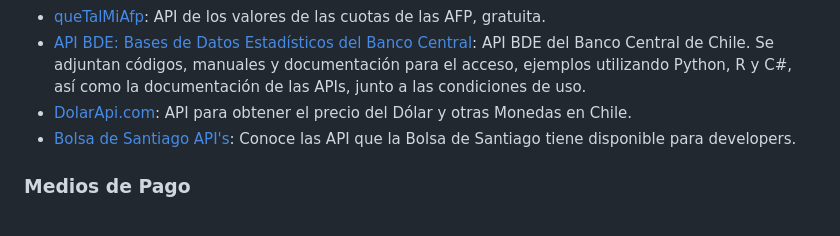
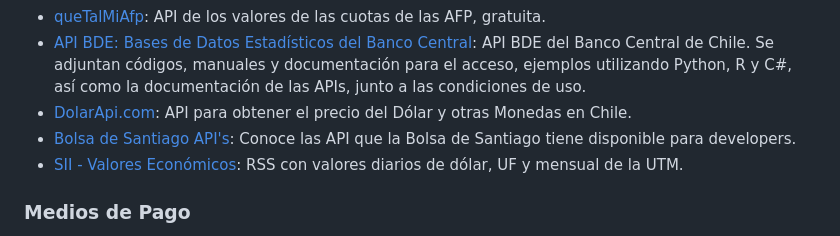
Before and after one commit to juanbrujo/listado-apis-publicas-en-chile, a Markdown page: README.md, the part around the change. Rendered like a GitHub page.

Commit message:
new: SII RSS

```diff
--- a/README.md
+++ b/README.md
@@ -60,6 +60,7 @@ Seguir el siguiente formato:
 - [API BDE: Bases de Datos Estadísticos del Banco Central](https://si3.bcentral.cl/estadisticas/Principal1/web_services/index.htm): API BDE del Banco Central de Chile. Se adjuntan códigos, manuales y documentación para el acceso, ejemplos utilizando Python, R y C#, así como la documentación de las APIs, junto a las condiciones de uso.
 - [DolarApi.com](https://dolarapi.com/docs/chile/): API para obtener el precio del Dólar y otras Monedas en Chile.
 - [Bolsa de Santiago API's](https://startup.bolsadesantiago.com/): Conoce las API que la Bolsa de Santiago tiene disponible para developers.
+- [SII - Valores Económicos](https://zeus.sii.cl/admin/rss/sii_ind_rss.xml): RSS con valores diarios de dólar, UF y mensual de la UTM.
 
 ### Medios de Pago
 
```
